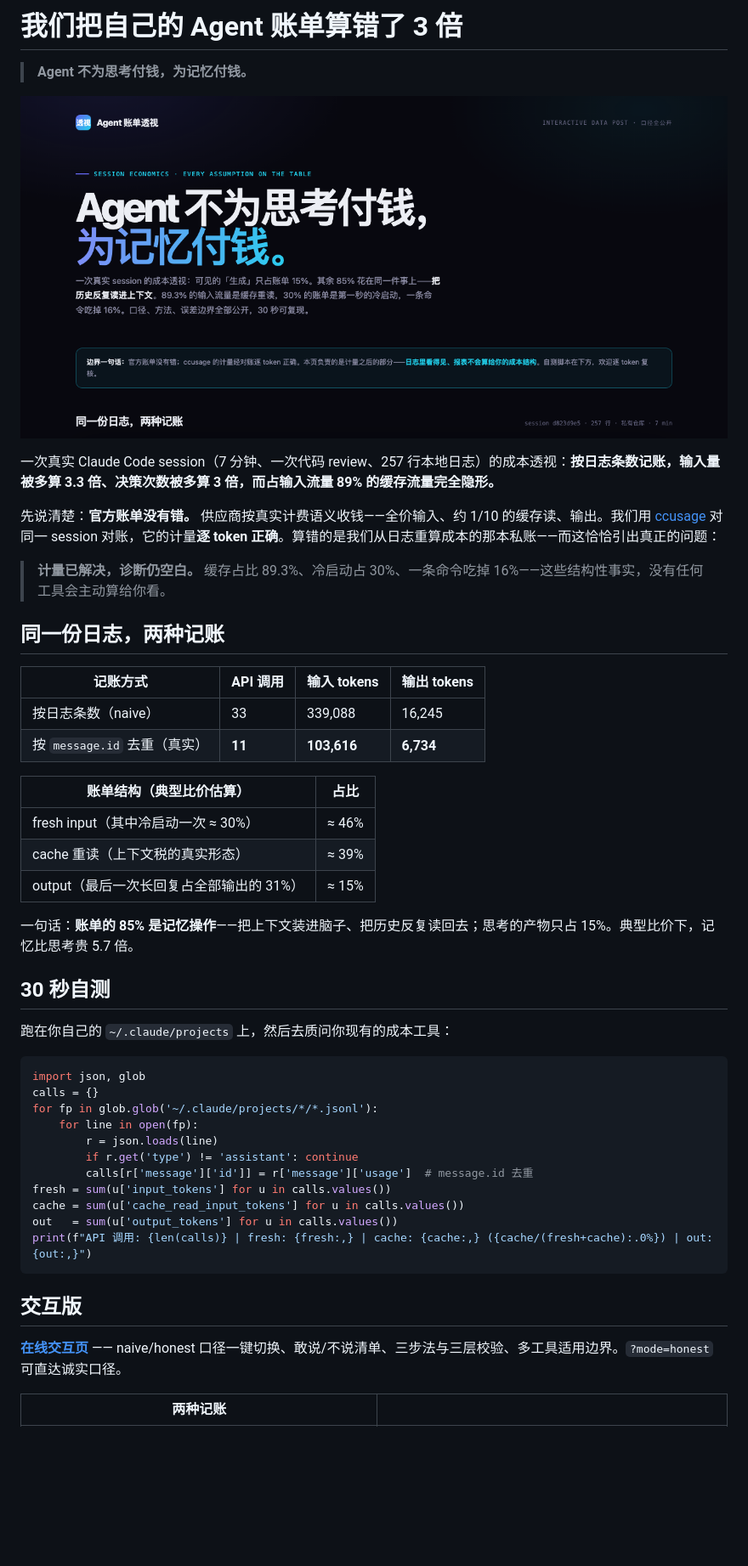
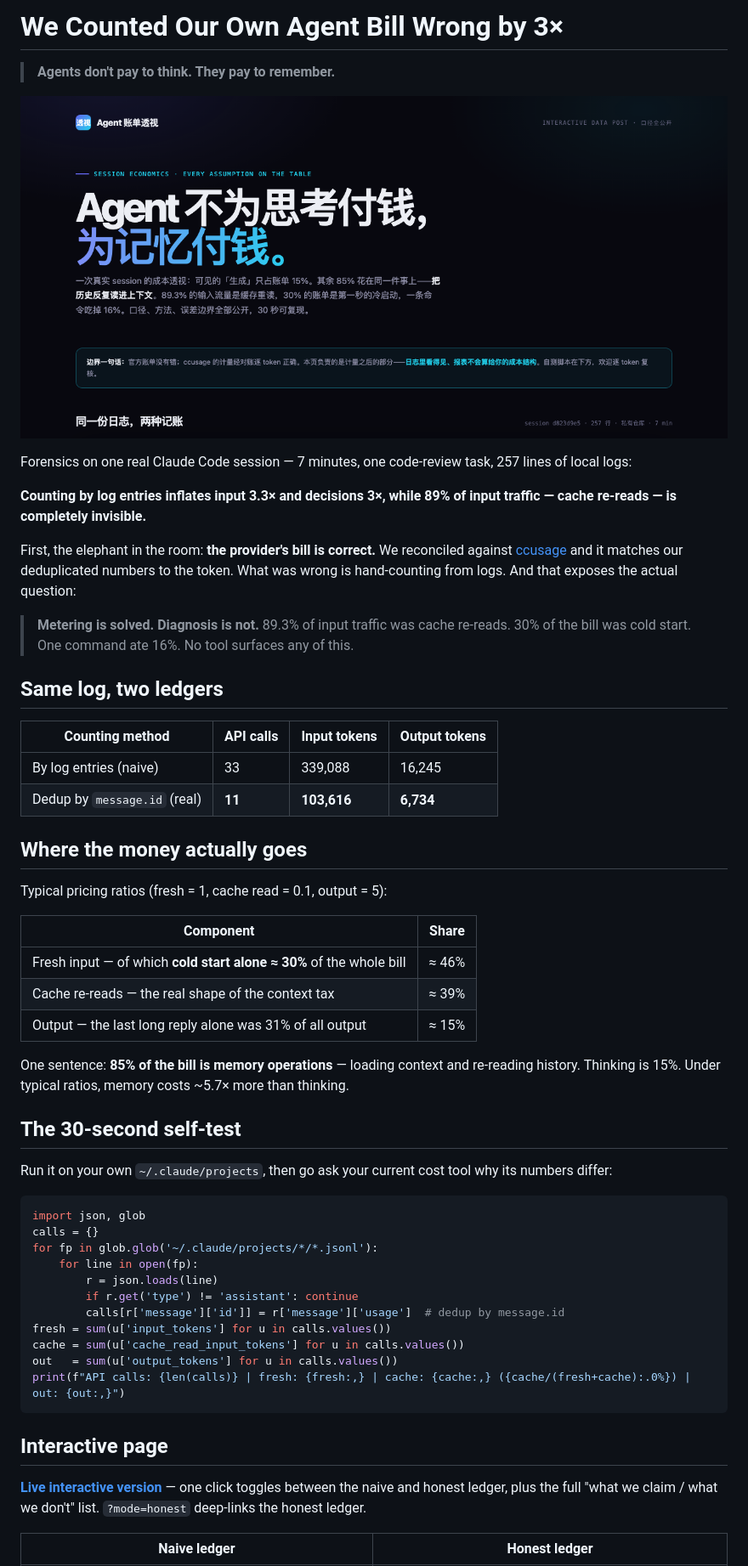
Before and after one commit to QianJinGuo/agent-memory-tax, a Markdown page: README.md, the part around one of its changes. Shown at 85% size. GitHub-like rendering; blank space fills up the shorter version.

Commit message:
docs: english-first README; rename to agent-memory-tax

````diff
--- a/README.md
+++ b/README.md
@@ -1,4 +1,4 @@
-# 我们把自己的 Agent 账单算错了 3 倍
+# We Counted Our Own Agent Bill Wrong by 3×
 
-> **Agent 不为思考付钱，为记忆付钱。**
+> **Agents don't pay to think. They pay to remember.**
 
@@ -6,28 +6,34 @@
 
-一次真实 Claude Code session（7 分钟、一次代码 review、257 行本地日志）的成本透视：**按日志条数记账，输入量被多算 3.3 倍、决策次数被多算 3 倍，而占输入流量 89% 的缓存流量完全隐形。**
+Forensics on one real Claude Code session — 7 minutes, one code-review task, 257 lines of local logs:
 
-先说清楚：**官方账单没有错。** 供应商按真实计费语义收钱——全价输入、约 1/10 的缓存读、输出。我们用 [ccusage](https://github.com/ryoppippi/ccusage) 对同一 session 对账，它的计量**逐 token 正确**。算错的是我们从日志重算成本的那本私账——而这恰恰引出真正的问题：
+**Counting by log entries inflates input 3.3× and decisions 3×, while 89% of input traffic — cache re-reads — is completely invisible.**
 
-> **计量已解决，诊断仍空白。** 缓存占比 89.3%、冷启动占 30%、一条命令吃掉 16%——这些结构性事实，没有任何工具会主动算给你看。
+First, the elephant in the room: **the provider's bill is correct.** We reconciled against [ccusage](https://github.com/ryoppippi/ccusage) and it matches our deduplicated numbers to the token. What was wrong is hand-counting from logs. And that exposes the actual question:
 
-## 同一份日志，两种记账
+> **Metering is solved. Diagnosis is not.** 89.3% of input traffic was cache re-reads. 30% of the bill was cold start. One command ate 16%. No tool surfaces any of this.
 
-| 记账方式 | API 调用 | 输入 tokens | 输出 tokens |
+## Same log, two ledgers
+
+| Counting method | API calls | Input tokens | Output tokens |
 |---|---|---|---|
-| 按日志条数（naive） | 33 | 339,088 | 16,245 |
-| 按 `message.id` 去重（真实） | **11** | **103,616** | **6,734** |
+| By log entries (naive) | 33 | 339,088 | 16,245 |
+| Dedup by `message.id` (real) | **11** | **103,616** | **6,734** |
 
-| 账单结构（典型比价估算） | 占比 |
+## Where the money actually goes
+
+Typical pricing ratios (fresh = 1, cache read = 0.1, output = 5):
+
+| Component | Share |
 |---|---|
-| fresh input（其中冷启动一次 ≈ 30%） | ≈ 46% |
-| cache 重读（上下文税的真实形态） | ≈ 39% |
-| output（最后一次长回复占全部输出的 31%） | ≈ 15% |
+| Fresh input — of which **cold start alone ≈ 30%** of the whole bill | ≈ 46% |
+| Cache re-reads — the real shape of the context tax | ≈ 39% |
+| Output — the last long reply alone was 31% of all output | ≈ 15% |
 
-一句话：**账单的 85% 是记忆操作**——把上下文装进脑子、把历史反复读回去；思考的产物只占 15%。典型比价下，记忆比思考贵 5.7 倍。
+One sentence: **85% of the bill is memory operations** — loading context and re-reading history. Thinking is 15%. Under typical ratios, memory costs ~5.7× more than thinking.
 
-## 30 秒自测
+## The 30-second self-test
 
-跑在你自己的 `~/.claude/projects` 上，然后去质问你现有的成本工具：
+Run it on your own `~/.claude/projects`, then go ask your current cost tool why its numbers differ:
 
 ```python
 import json, glob
@@ -36,16 +42,16 @@ for fp in glob.glob('~/.claude/projects/*/*.jsonl'):
     for line in open(fp):
         r = json.loads(line)
         if r.get('type') != 'assistant': continue
-        calls[r['message']['id']] = r['message']['usage']  # message.id 去重
+        calls[r['message']['id']] = r['message']['usage']  # dedup by message.id
 fresh = sum(u['input_tokens'] for u in calls.values())
 cache = sum(u['cache_read_input_tokens'] for u in calls.values())
 out   = sum(u['output_tokens'] for u in calls.values())
-print(f"API 调用: {len(calls)} | fresh: {fresh:,} | cache: {cache:,} ({cache/(fresh+cache):.0%}) | out: {out:,}")
+print(f"API calls: {len(calls)} | fresh: {fresh:,} | cache: {cache:,} ({cache/(fresh+cache):.0%}) | out: {out:,}")
 ```
 
-## 交互版
+## Interactive page
 
-**[在线交互页](https://qianjinguo.github.io/agent-bill-3x/)** —— naive/honest 口径一键切换、敢说/不说清单、三步法与三层校验、多工具适用边界。`?mode=honest` 可直达诚实口径。
+**[Live interactive version](https://qianjinguo.github.io/agent-memory-tax/)** — one click toggles between the naive and honest ledger, plus the full "what we claim / what we don't" list. `?mode=honest` deep-links the honest ledger.
 
-| 两种记账 | |
+| Naive ledger | Honest ledger |
 |---|---|
````
Also changed, not shown: other parts of README.md (+16 -6 lines).
